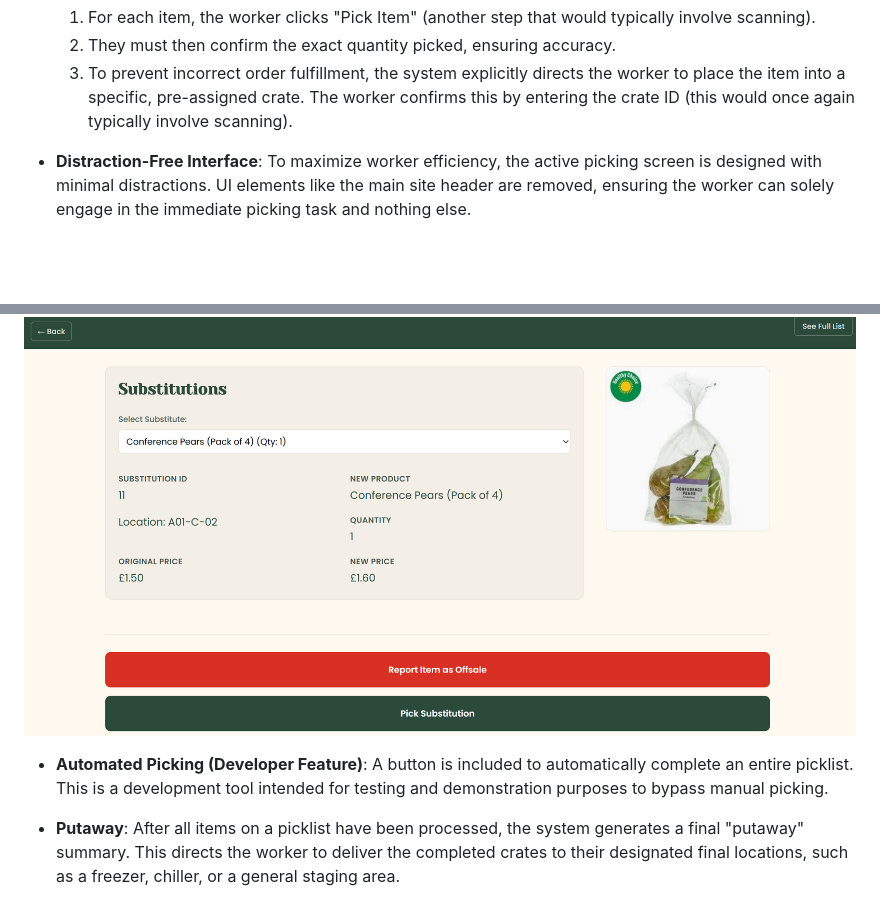
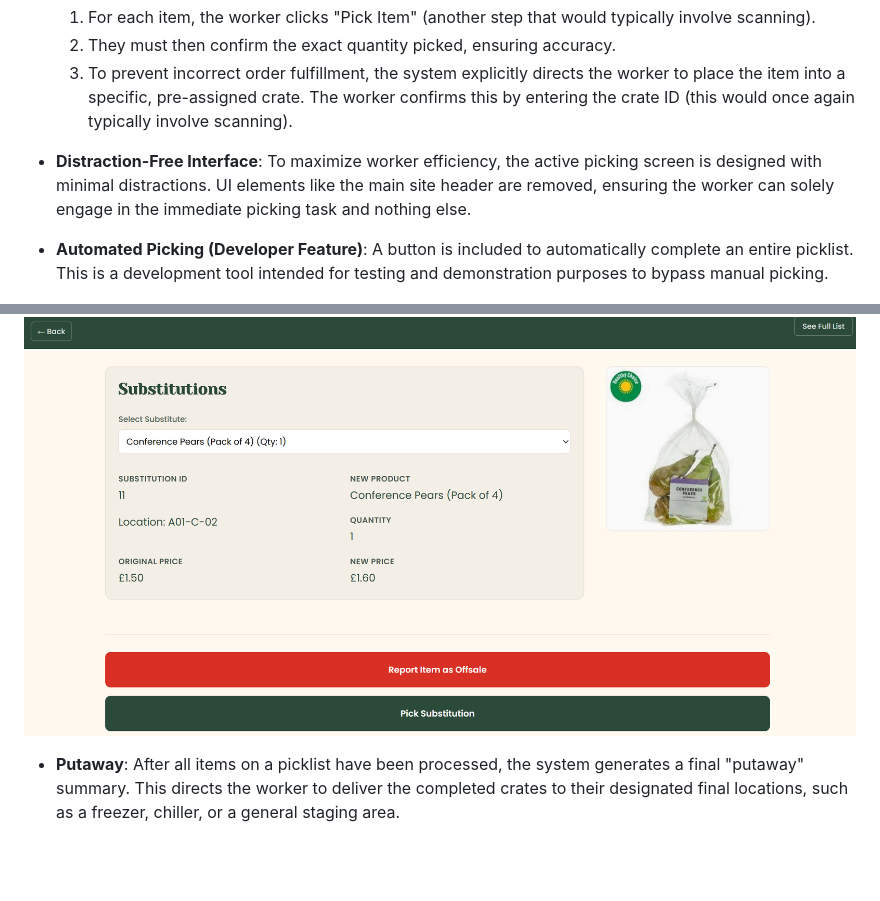
Before and after one commit to stockyy/Supermarket-App-Group25, a Markdown page: README.md, 2 parts joined by grey strips. GitHub-like rendering; blank space fills up the shorter version.

Commit message:
Moved a sentence around

```diff
--- a/README.md
+++ b/README.md
@@ -161,6 +161,8 @@ The warehouse picking interface is designed to enforce a strict, error-resistant
 
 - **Distraction-Free Interface**: To maximize worker efficiency, the active picking screen is designed with minimal distractions. UI elements like the main site header are removed, ensuring the worker can solely engage in the immediate picking task and nothing else.
 
+- **Automated Picking (Developer Feature)**: A button is included to automatically complete an entire picklist. This is a development tool intended for testing and demonstration purposes to bypass manual picking.
+
 ![Picking Screen](docs/images/picking-screen.png)
 
 - **Exception Handling**:
@@ -170,8 +172,6 @@ The warehouse picking interface is designed to enforce a strict, error-resistant
     - **Stock Discrepancies**: The system permits workers to pick items even if the database indicates zero stock. This design choice empowers workers to correct real-world stock discrepancies (e.g., "phantom stock") when they physically locate an item that the system reports as unavailable.
 
 ![Substitution Screen](docs/images/substitution-screen.png)
-
-- **Automated Picking (Developer Feature)**: A button is included to automatically complete an entire picklist. This is a development tool intended for testing and demonstration purposes to bypass manual picking.
 
 - **Putaway**: After all items on a picklist have been processed, the system generates a final "putaway" summary. This directs the worker to deliver the completed crates to their designated final locations, such as a freezer, chiller, or a general staging area.
 
```
